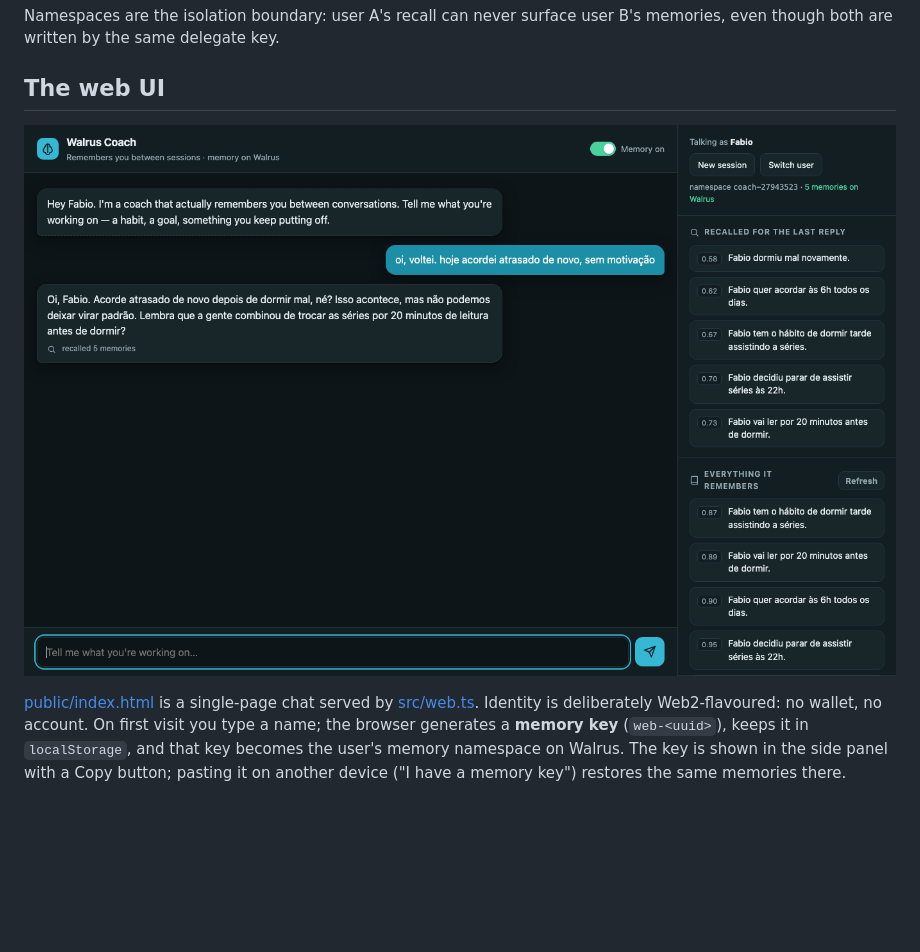
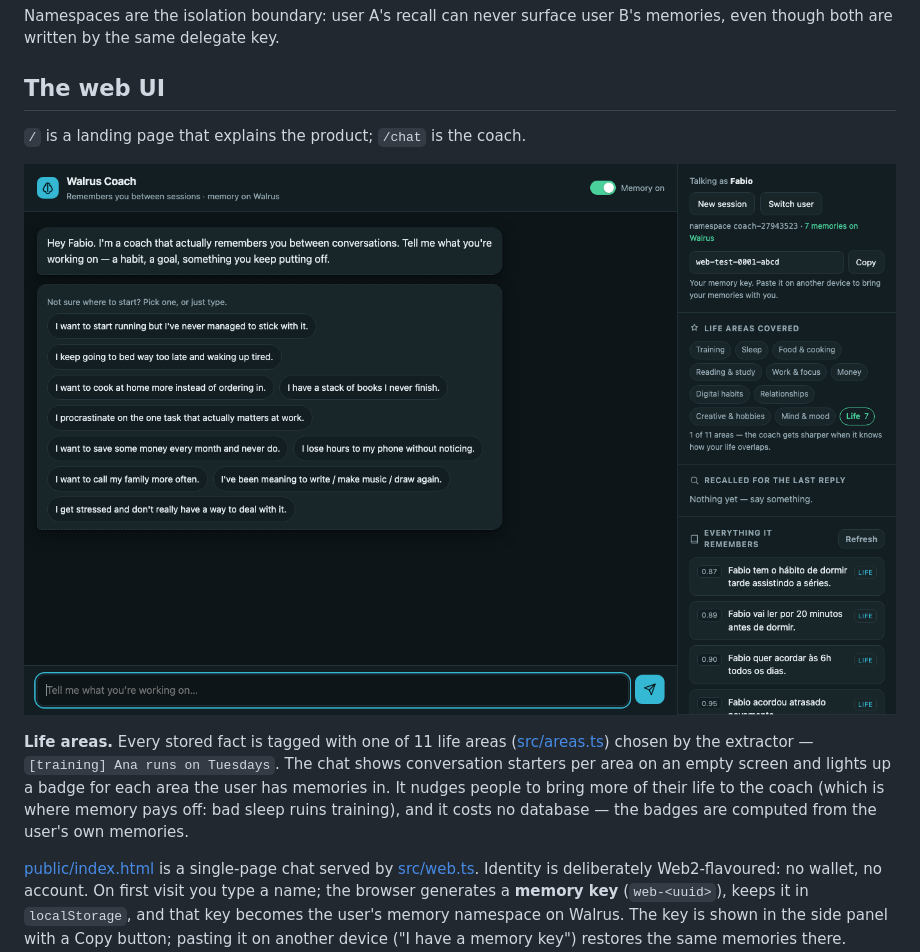
Before and after one commit to EdCryptoFi/walcoach, a Markdown page: README.md, the part around the change. Rendered like a GitHub page; pictures changed too: docs/screenshot-chat.png; blank space fills up the shorter version.

Commit message:
Landing page, life-area tags with starters and badges, chat moved to /chat
Co-Authored-By: Claude Opus 5 (1M context) <noreply@anthropic.com>

```diff
--- a/README.md
+++ b/README.md
@@ -33,7 +33,16 @@ memories, even though both are written by the same delegate key.
 
 ## The web UI
 
+`/` is a landing page that explains the product; `/chat` is the coach.
+
 ![Walrus Coach web UI](docs/screenshot-chat.png)
+
+**Life areas.** Every stored fact is tagged with one of 11 life areas
+([src/areas.ts](src/areas.ts)) chosen by the extractor — `[training] Ana runs on
+Tuesdays`. The chat shows conversation starters per area on an empty screen and lights
+up a badge for each area the user has memories in. It nudges people to bring more of
+their life to the coach (which is where memory pays off: bad sleep ruins training), and
+it costs no database — the badges are computed from the user's own memories.
 
 [public/index.html](public/index.html) is a single-page chat served by [src/web.ts](src/web.ts).
 Identity is deliberately Web2-flavoured: no wallet, no account. On first visit you type a
```
Also changed, not shown: docs/screenshot-landing.png (added), 6 other files.
